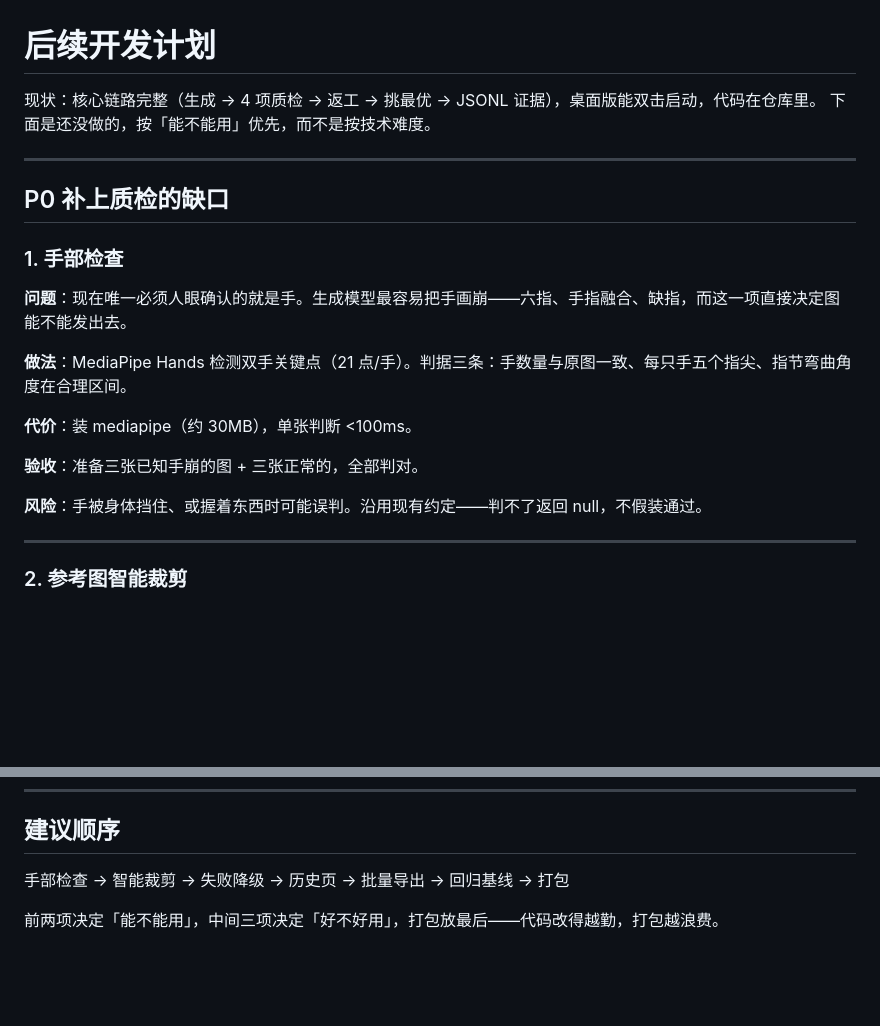
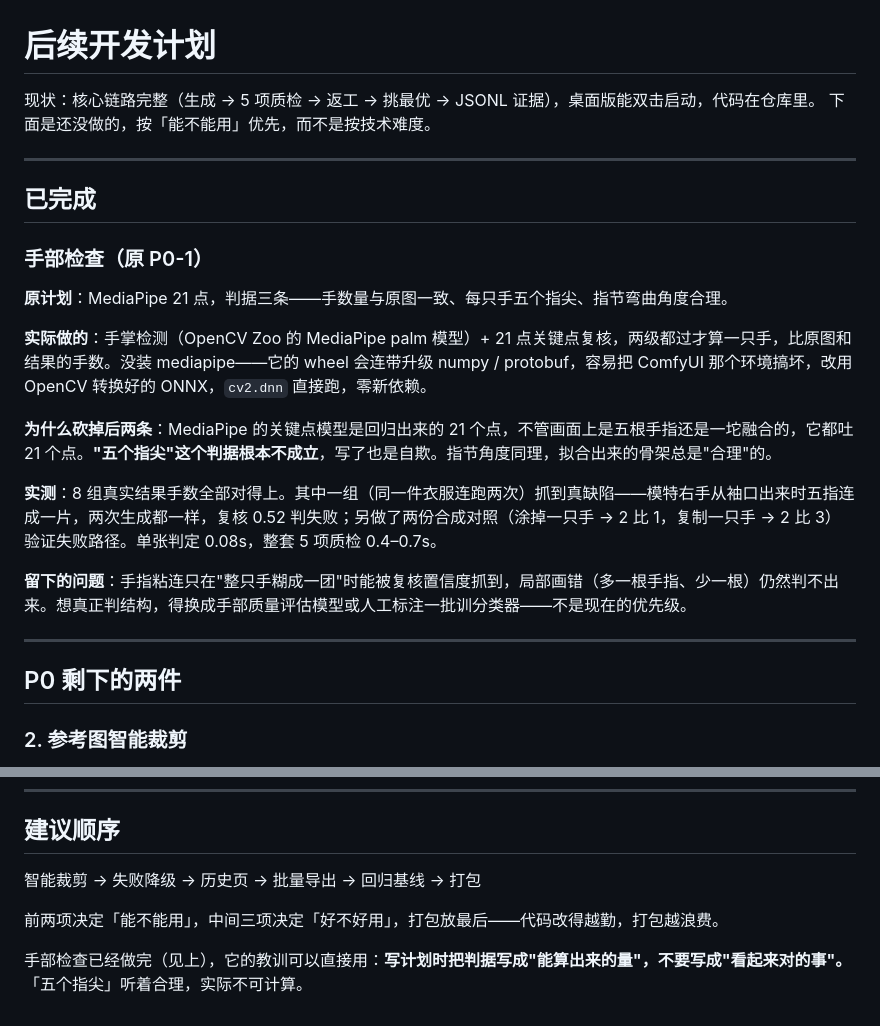
Before and after one commit to Light22332/swap-bench, a Markdown page: ROADMAP.md, 2 parts joined by grey strips. Rendered like a GitHub page; blank space fills up the shorter version.

```diff
--- a/ROADMAP.md
+++ b/ROADMAP.md
@@ -1,25 +1,27 @@
 # 后续开发计划
 
-现状：核心链路完整（生成 → 4 项质检 → 返工 → 挑最优 → JSONL 证据），桌面版能双击启动，代码在仓库里。
+现状：核心链路完整（生成 → 5 项质检 → 返工 → 挑最优 → JSONL 证据），桌面版能双击启动，代码在仓库里。
 下面是还没做的，按「能不能用」优先，而不是按技术难度。
 
 ---
 
-## P0 补上质检的缺口
+## 已完成
 
-### 1. 手部检查
+### 手部检查（原 P0-1）
 
-**问题**：现在唯一必须人眼确认的就是手。生成模型最容易把手画崩——六指、手指融合、缺指，而这一项直接决定图能不能发出去。
+**原计划**：MediaPipe 21 点，判据三条——手数量与原图一致、每只手五个指尖、指节弯曲角度合理。
 
-**做法**：MediaPipe Hands 检测双手关键点（21 点/手）。判据三条：手数量与原图一致、每只手五个指尖、指节弯曲角度在合理区间。
+**实际做的**：手掌检测（OpenCV Zoo 的 MediaPipe palm 模型）+ 21 点关键点复核，两级都过才算一只手，比原图和结果的手数。没装 mediapipe——它的 wheel 会连带升级 numpy / protobuf，容易把 ComfyUI 那个环境搞坏，改用 OpenCV 转换好的 ONNX，`cv2.dnn` 直接跑，零新依赖。
 
-**代价**：装 mediapipe（约 30MB），单张判断 <100ms。
+**为什么砍掉后两条**：MediaPipe 的关键点模型是回归出来的 21 个点，不管画面上是五根手指还是一坨融合的，它都吐 21 个点。**"五个指尖"这个判据根本不成立**，写了也是自欺。指节角度同理，拟合出来的骨架总是"合理"的。
 
-**验收**：准备三张已知手崩的图 + 三张正常的，全部判对。
+**实测**：8 组真实结果手数全部对得上。其中一组（同一件衣服连跑两次）抓到真缺陷——模特右手从袖口出来时五指连成一片，两次生成都一样，复核 0.52 判失败；另做了两份合成对照（涂掉一只手 → 2 比 1，复制一只手 → 2 比 3）验证失败路径。单张判定 0.08s，整套 5 项质检 0.4–0.7s。
 
-**风险**：手被身体挡住、或握着东西时可能误判。沿用现有约定——判不了返回 null，不假装通过。
+**留下的问题**：手指粘连只在"整只手糊成一团"时能被复核置信度抓到，局部画错（多一根手指、少一根）仍然判不出来。想真正判结构，得换成手部质量评估模型或人工标注一批训分类器——不是现在的优先级。
 
 ---
+
+## P0 剩下的两件
 
 ### 2. 参考图智能裁剪
 
@@ -111,6 +113,8 @@
 
 ## 建议顺序
 
-手部检查 → 智能裁剪 → 失败降级 → 历史页 → 批量导出 → 回归基线 → 打包
+智能裁剪 → 失败降级 → 历史页 → 批量导出 → 回归基线 → 打包
 
 前两项决定「能不能用」，中间三项决定「好不好用」，打包放最后——代码改得越勤，打包越浪费。
+
+手部检查已经做完（见上），它的教训可以直接用：**写计划时把判据写成"能算出来的量"，不要写成"看起来对的事"。**「五个指尖」听着合理，实际不可计算。
```
Also changed, not shown: README.md (+34 -10 lines), models/README.md (+18 -3 lines), outputs/page.png, 7 other files.
